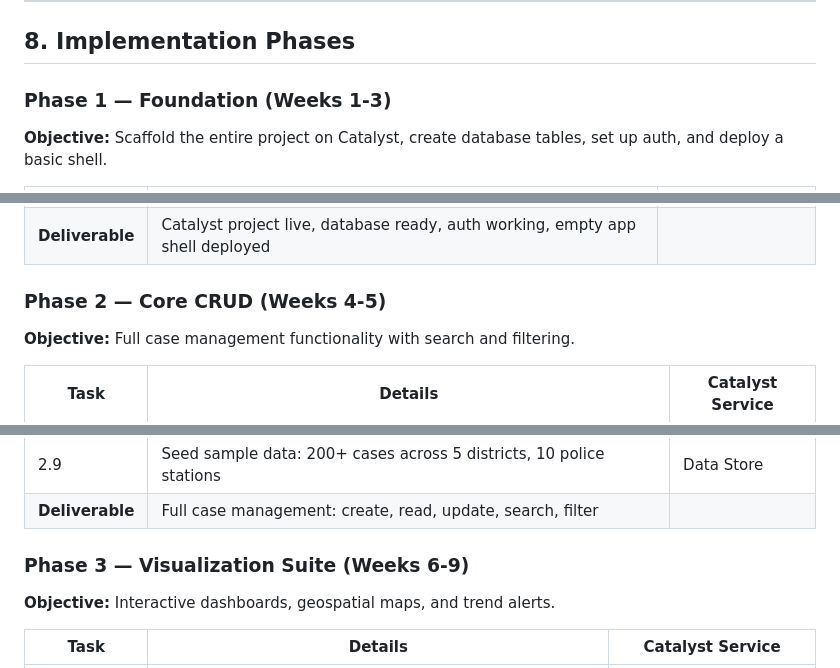
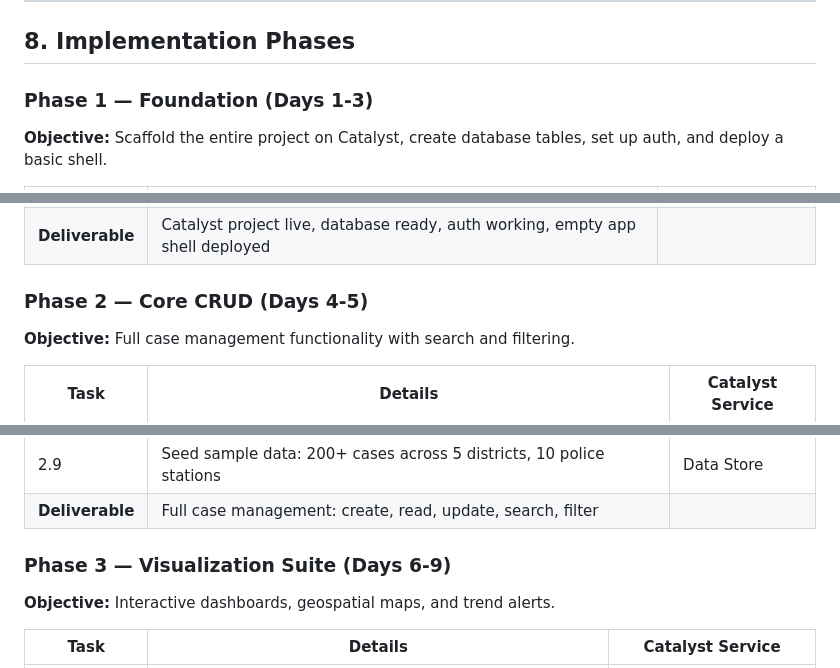
Before and after one commit to Samyra312007/Pravaah, a Markdown page: PLANNING_DOCUMENT.md, 3 parts joined by grey strips. Drawn GitHub-style.

Commit message:
Changed implementation phases from weeks to days

```diff
--- a/PLANNING_DOCUMENT.md
+++ b/PLANNING_DOCUMENT.md
@@ -452,7 +452,7 @@ Data-level access is enforced within **Catalyst Functions** using the authentica
 
 ## 8. Implementation Phases
 
-### Phase 1 — Foundation (Weeks 1-3)
+### Phase 1 — Foundation (Days 1-3)
 
 **Objective:** Scaffold the entire project on Catalyst, create database tables, set up auth, and deploy a basic shell.
 
@@ -469,7 +469,7 @@ Data-level access is enforced within **Catalyst Functions** using the authentica
 | 1.9 | Deploy Next.js static export to Catalyst Slate | Slate |
 | **Deliverable** | Catalyst project live, database ready, auth working, empty app shell deployed | |
 
-### Phase 2 — Core CRUD (Weeks 4-5)
+### Phase 2 — Core CRUD (Days 4-5)
 
 **Objective:** Full case management functionality with search and filtering.
 
@@ -486,7 +486,7 @@ Data-level access is enforced within **Catalyst Functions** using the authentica
 | 2.9 | Seed sample data: 200+ cases across 5 districts, 10 police stations | Data Store |
 | **Deliverable** | Full case management: create, read, update, search, filter | |
 
-### Phase 3 — Visualization Suite (Weeks 6-9)
+### Phase 3 — Visualization Suite (Days 6-9)
 
 **Objective:** Interactive dashboards, geospatial maps, and trend alerts.
 
```
Also changed, not shown: other parts of PLANNING_DOCUMENT.md (+3 -3 lines).
